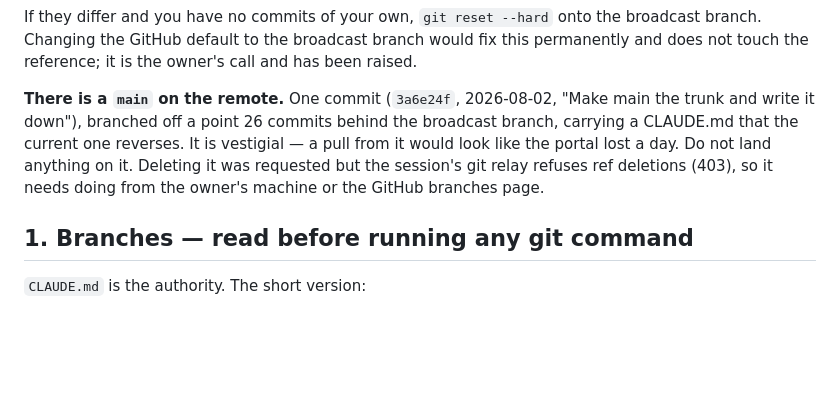
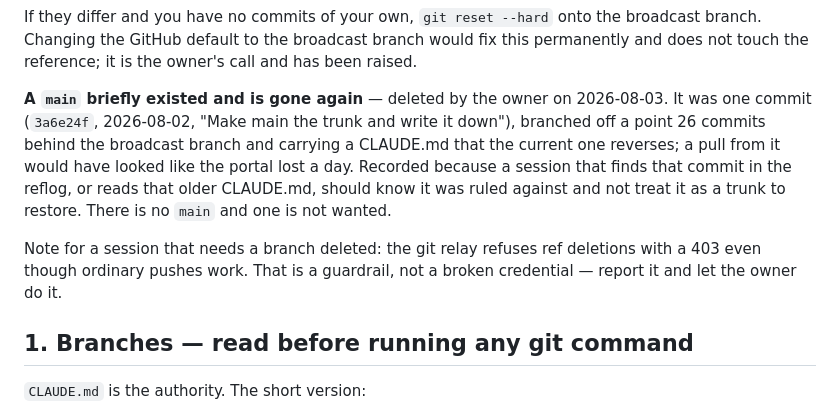
Before and after one commit to kaekaelyn/music-is-magic, a Markdown page: HANDOFF.md, the part around the change. GitHub-like rendering; blank space fills up the shorter version.

Commit message:
main is gone; record why, so nobody restores it
The owner deleted it. Keeping a note rather than deleting the note: a
session that finds 3a6e24f in the reflog, or reads the CLAUDE.md it added,
would find a document declaring main the trunk and could reasonably act on
it. It was ruled against. There is no main and one is not wanted.

Also records that the git relay's refusal to delete refs is a guardrail
rather than a broken credential, since the symptom (403 on delete, ordinary
pushes fine) invites working around it.

Co-Authored-By: Claude Opus 5 <noreply@anthropic.com>
Claude-Session: https://claude.ai/code/session_01Hz7kaK9eWbve8YQGaDe8T4

```diff
--- a/HANDOFF.md
+++ b/HANDOFF.md
@@ -24,13 +24,18 @@ broadcast branch. Changing the GitHub default to the broadcast branch would fix
 this permanently and does not touch the reference; it is the owner's call and
 has been raised.
 
-**There is a `main` on the remote.** One commit (`3a6e24f`, 2026-08-02,
-"Make main the trunk and write it down"), branched off a point 26 commits
-behind the broadcast branch, carrying a CLAUDE.md that the current one
-reverses. It is vestigial — a pull from it would look like the portal lost a
-day. Do not land anything on it. Deleting it was requested but the session's
-git relay refuses ref deletions (403), so it needs doing from the owner's
-machine or the GitHub branches page.
+**A `main` briefly existed and is gone again** — deleted by the owner on
+2026-08-03. It was one commit (`3a6e24f`, 2026-08-02, "Make main the trunk and
+write it down"), branched off a point 26 commits behind the broadcast branch
+and carrying a CLAUDE.md that the current one reverses; a pull from it would
+have looked like the portal lost a day. Recorded because a session that finds
+that commit in the reflog, or reads that older CLAUDE.md, should know it was
+ruled against and not treat it as a trunk to restore. There is no `main` and
+one is not wanted.
+
+Note for a session that needs a branch deleted: the git relay refuses ref
+deletions with a 403 even though ordinary pushes work. That is a guardrail, not
+a broken credential — report it and let the owner do it.
 
 ## 1. Branches — read before running any git command
 
```
